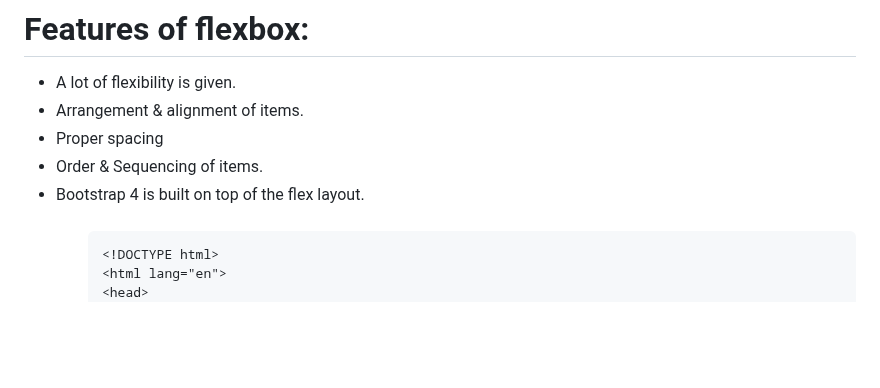
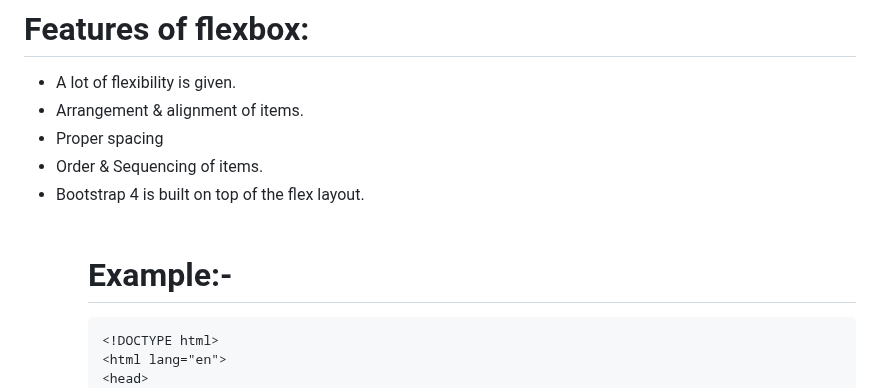
Before and after one commit to iamtusharchaudhary/CSS-Guide, a Markdown page: CSS-flex/readme.md, the part around the change. GitHub-like rendering; blank space fills up the shorter version.

````diff
--- a/CSS-flex/readme.md
+++ b/CSS-flex/readme.md
@@ -13,6 +13,8 @@ CSS Flexbox, short for Flexible Box Layout, offers a streamlined way to design a
 <ul/>
 
 <br/>
+
+# Example:-
 
 ```
 <!DOCTYPE html>
````
